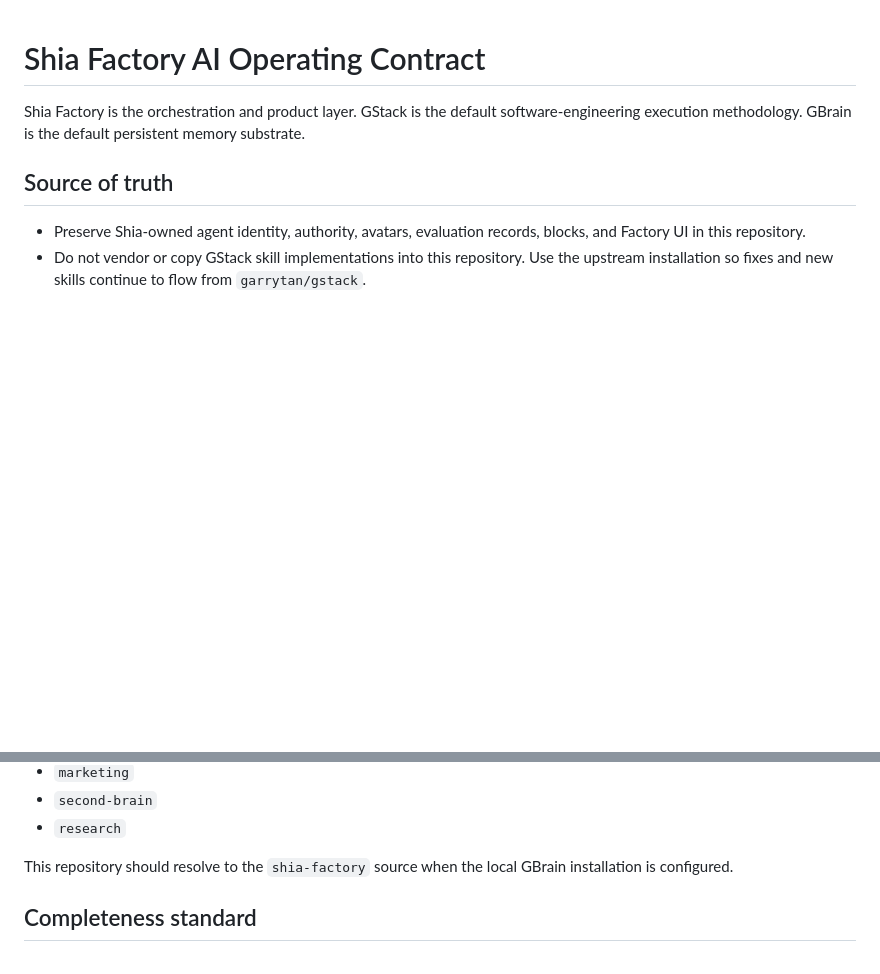
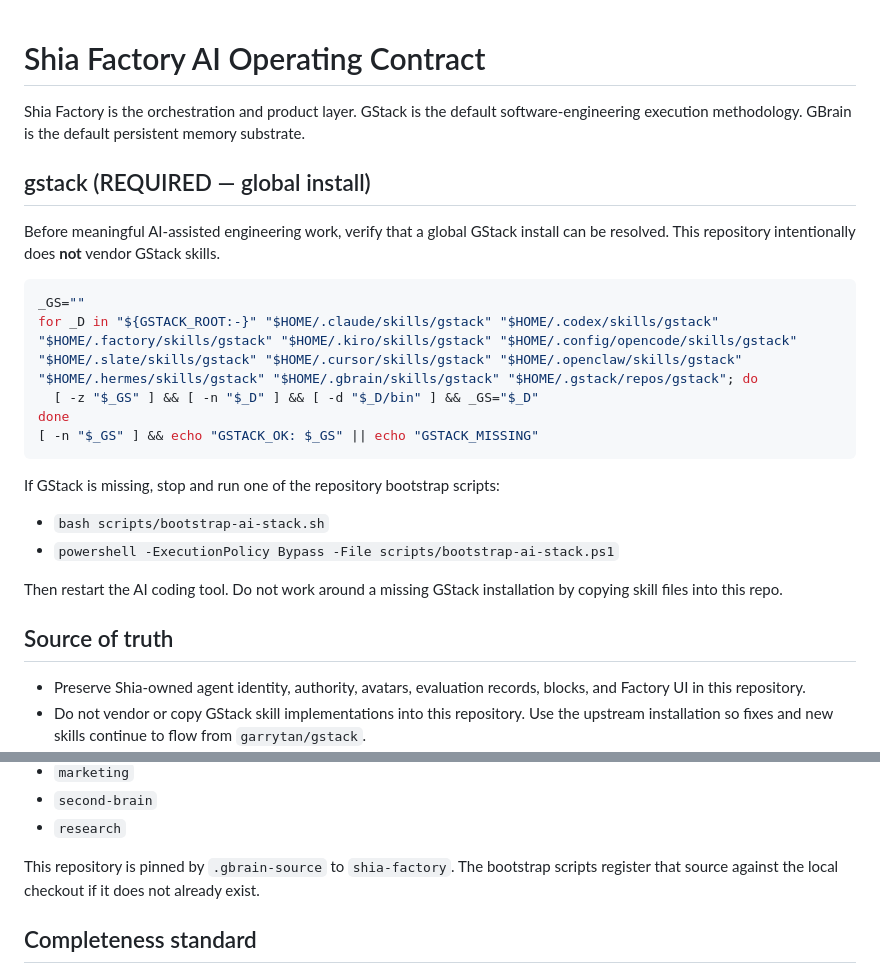
Before and after one commit to crizpy7-sketch/Shia-factory, a Markdown page: CLAUDE.md, 2 parts joined by grey strips. Drawn GitHub-style; blank space fills up the shorter version.

Commit message:
feat: require global GStack before AI-assisted work

````diff
--- a/CLAUDE.md
+++ b/CLAUDE.md
@@ -1,6 +1,25 @@
 # Shia Factory AI Operating Contract
 
 Shia Factory is the orchestration and product layer. GStack is the default software-engineering execution methodology. GBrain is the default persistent memory substrate.
+
+## gstack (REQUIRED — global install)
+
+Before meaningful AI-assisted engineering work, verify that a global GStack install can be resolved. This repository intentionally does **not** vendor GStack skills.
+
+```bash
+_GS=""
+for _D in "${GSTACK_ROOT:-}" "$HOME/.claude/skills/gstack" "$HOME/.codex/skills/gstack" "$HOME/.factory/skills/gstack" "$HOME/.kiro/skills/gstack" "$HOME/.config/opencode/skills/gstack" "$HOME/.slate/skills/gstack" "$HOME/.cursor/skills/gstack" "$HOME/.openclaw/skills/gstack" "$HOME/.hermes/skills/gstack" "$HOME/.gbrain/skills/gstack" "$HOME/.gstack/repos/gstack"; do
+  [ -z "$_GS" ] && [ -n "$_D" ] && [ -d "$_D/bin" ] && _GS="$_D"
+done
+[ -n "$_GS" ] && echo "GSTACK_OK: $_GS" || echo "GSTACK_MISSING"
+```
+
+If GStack is missing, stop and run one of the repository bootstrap scripts:
+
+- `bash scripts/bootstrap-ai-stack.sh`
+- `powershell -ExecutionPolicy Bypass -File scripts/bootstrap-ai-stack.ps1`
+
+Then restart the AI coding tool. Do not work around a missing GStack installation by copying skill files into this repo.
 
 ## Source of truth
 
@@ -85,7 +104,7 @@ Recommended GBrain sources for the broader system:
 - `second-brain`
 - `research`
 
-This repository should resolve to the `shia-factory` source when the local GBrain installation is configured.
+This repository is pinned by `.gbrain-source` to `shia-factory`. The bootstrap scripts register that source against the local checkout if it does not already exist.
 
 ## Completeness standard
 
````
